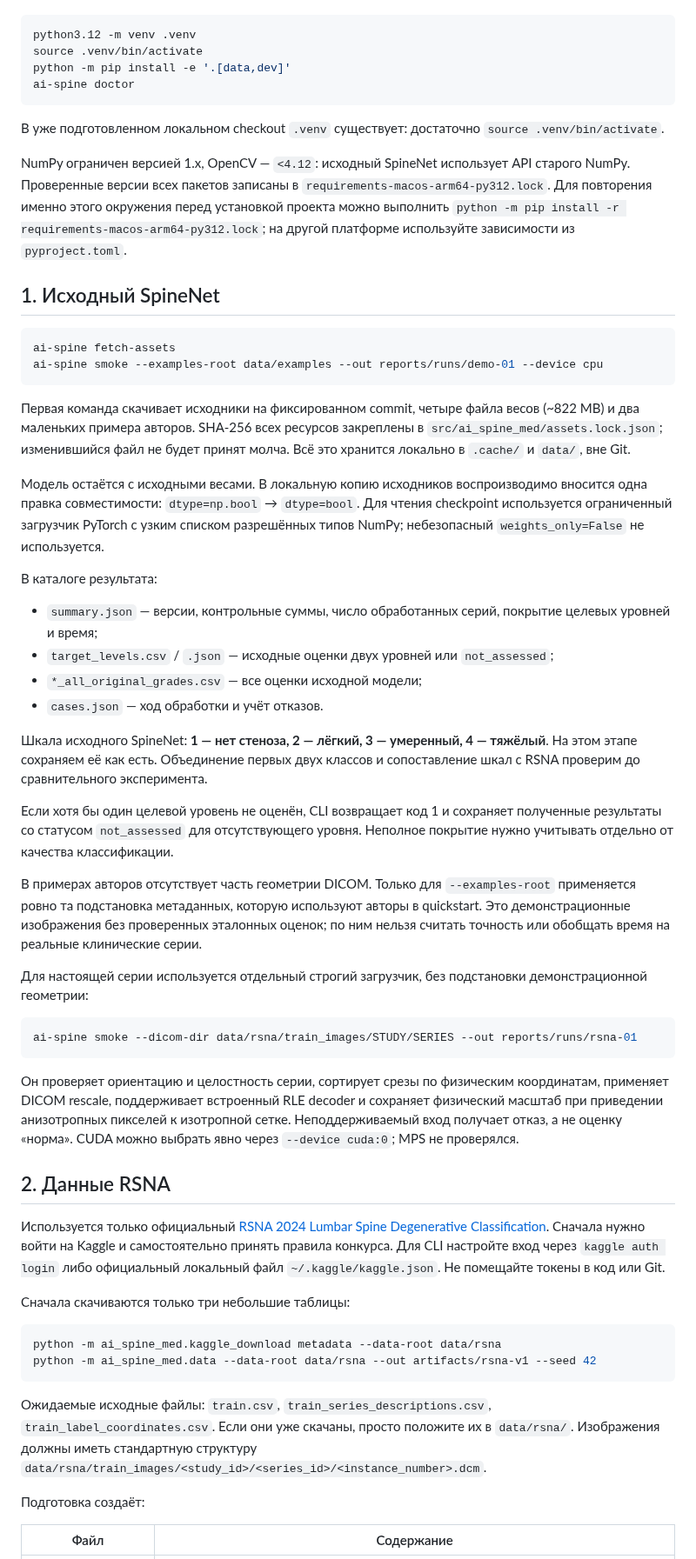
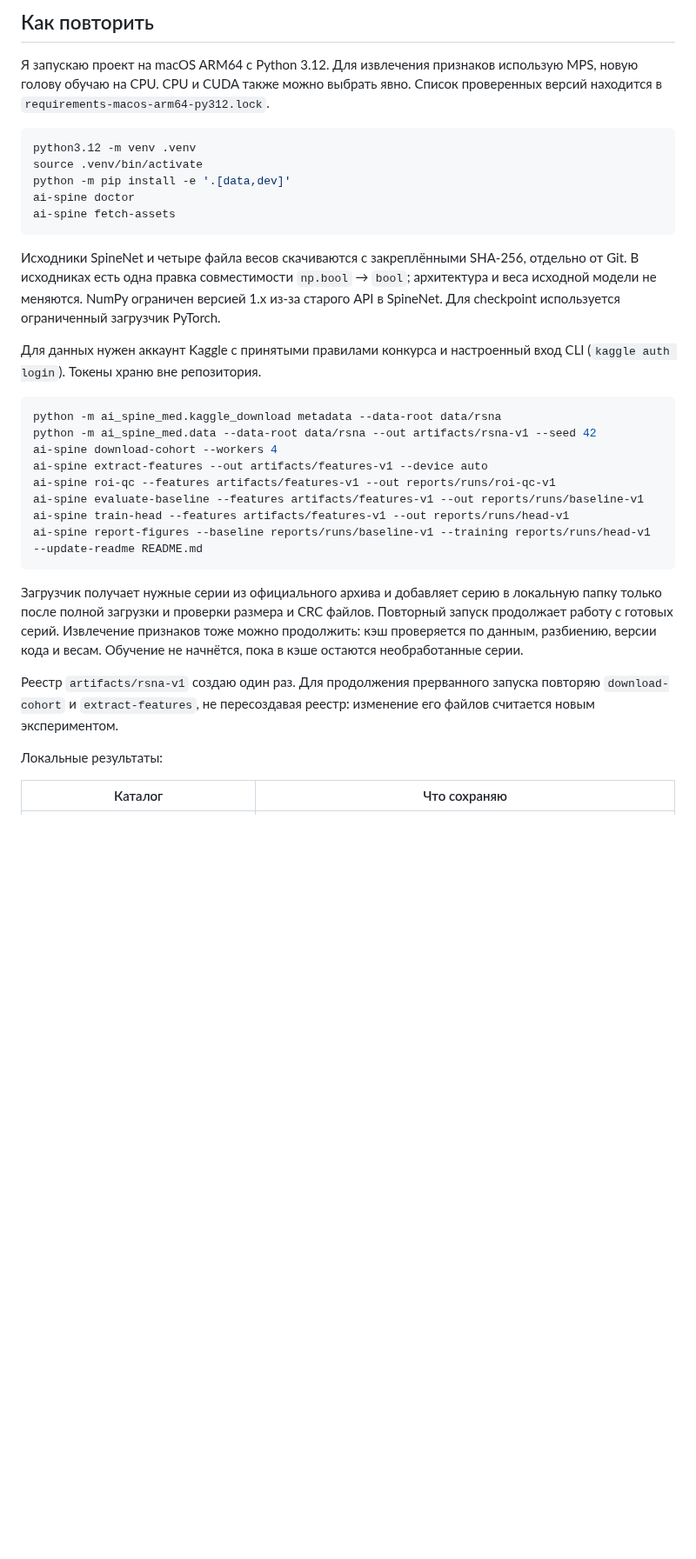
Before and after one commit to Ja1rman/ai-spine-med, a Markdown page: README.md, the part around one of its changes. Shown at 87% size. GitHub-like rendering; blank space fills up the shorter version.

````diff
--- a/README.md
+++ b/README.md
@@ -12,61 +39,35 @@ Python 3.11–3.12; фактическая проверка выполнена
+## Как повторить
+
+Я запускаю проект на macOS ARM64 с Python 3.12. Для извлечения признаков использую MPS, новую голову обучаю на CPU. CPU и CUDA также можно выбрать явно. Список проверенных версий находится в `requirements-macos-arm64-py312.lock`.
 
 ```bash
 python3.12 -m venv .venv
 source .venv/bin/activate
 python -m pip install -e '.[data,dev]'
 ai-spine doctor
+ai-spine fetch-assets
 ```
 
-В уже подготовленном локальном checkout `.venv` существует: достаточно `source .venv/bin/activate`.
+Исходники SpineNet и четыре файла весов скачиваются с закреплёнными SHA-256, отдельно от Git. В исходниках есть одна правка совместимости `np.bool` → `bool`; архитектура и веса исходной модели не меняются. NumPy ограничен версией 1.x из-за старого API в SpineNet. Для checkpoint используется ограниченный загрузчик PyTorch.
 
-NumPy ограничен версией 1.x, OpenCV — `<4.12`: исходный SpineNet использует API старого NumPy. Проверенные версии всех пакетов записаны в `requirements-macos-arm64-py312.lock`. Для повторения именно этого окружения перед установкой проекта можно выполнить `python -m pip install -r requirements-macos-arm64-py312.lock`; на другой платформе используйте зависимости из `pyproject.toml`.
-
-## 1. Исходный SpineNet
-
-```bash
-ai-spine fetch-assets
-ai-spine smoke --examples-root data/examples --out reports/runs/demo-01 --device cpu
-```
-
-Первая команда скачивает исходники на фиксированном commit, четыре файла весов (~822 MB) и два маленьких примера авторов. SHA-256 всех ресурсов закреплены в `src/ai_spine_med/assets.lock.json`; изменившийся файл не будет принят молча. Всё это хранится локально в `.cache/` и `data/`, вне Git.
-
-Модель остаётся с исходными весами. В локальную копию исходников воспроизводимо вносится одна правка совместимости: `dtype=np.bool` → `dtype=bool`. Для чтения checkpoint используется ограниченный загрузчик PyTorch с узким списком разрешённых типов NumPy; небезопасный `weights_only=False` не используется.
-
-В каталоге результата:
-
-- `summary.json` — версии, контрольные суммы, число обработанных серий, покрытие целевых уровней и время;
-- `target_levels.csv` / `.json` — исходные оценки двух уровней или `not_assessed`;
-- `*_all_original_grades.csv` — все оценки исходной модели;
-- `cases.json` — ход обработки и учёт отказов.
-
-Шкала исходного SpineNet: **1 — нет стеноза, 2 — лёгкий, 3 — умеренный, 4 — тяжёлый**. На этом этапе сохраняем её как есть. Объединение первых двух классов и сопоставление шкал с RSNA проверим до сравнительного эксперимента.
-
-Если хотя бы один целевой уровень не оценён, CLI возвращает код 1 и сохраняет полученные результаты со статусом `not_assessed` для отсутствующего уровня. Неполное покрытие нужно учитывать отдельно от качества классификации.
-
-В примерах авторов отсутствует часть геометрии DICOM. Только для `--examples-root` применяется ровно та подстановка метаданных, которую используют авторы в quickstart. Это демонстрационные изображения без проверенных эталонных оценок; по ним нельзя считать точность или обобщать время на реальные клинические серии.
-
-Для настоящей серии используется отдельный строгий загрузчик, без подстановки демонстрационной геометрии:
-
-```bash
-ai-spine smoke --dicom-dir data/rsna/train_images/STUDY/SERIES --out reports/runs/rsna-01
-```
-
-Он проверяет ориентацию и целостность серии, сортирует срезы по физическим координатам, применяет DICOM rescale, поддерживает встроенный RLE decoder и сохраняет физический масштаб при приведении анизотропных пикселей к изотропной сетке. Неподдерживаемый вход получает отказ, а не оценку «норма». CUDA можно выбрать явно через `--device cuda:0`; MPS не проверялся.
-
-## 2. Данные RSNA
-
-Используется только официальный [RSNA 2024 Lumbar Spine Degenerative Classification](https://www.kaggle.com/competitions/rsna-2024-lumbar-spine-degenerative-classification/data). Сначала нужно войти на Kaggle и самостоятельно принять правила конкурса. Для CLI настройте вход через `kaggle auth login` либо официальный локальный файл `~/.kaggle/kaggle.json`. Не помещайте токены в код или Git.
-
-Сначала скачиваются только три небольшие таблицы:
+Для данных нужен аккаунт Kaggle с принятыми правилами конкурса и настроенный вход CLI (`kaggle auth login`). Токены храню вне репозитория.
 
 ```bash
 python -m ai_spine_med.kaggle_download metadata --data-root data/rsna
 python -m ai_spine_med.data --data-root data/rsna --out artifacts/rsna-v1 --seed 42
+ai-spine download-cohort --workers 4
+ai-spine extract-features --out artifacts/features-v1 --device auto
+ai-spine roi-qc --features artifacts/features-v1 --out reports/runs/roi-qc-v1
+ai-spine evaluate-baseline --features artifacts/features-v1 --out reports/runs/baseline-v1
+ai-spine train-head --features artifacts/features-v1 --out reports/runs/head-v1
+ai-spine report-figures --baseline reports/runs/baseline-v1 --training reports/runs/head-v1 --update-readme README.md
 ```
 
-Ожидаемые исходные файлы: `train.csv`, `train_series_descriptions.csv`, `train_label_coordinates.csv`. Если они уже скачаны, просто положите их в `data/rsna/`. Изображения должны иметь стандартную структуру `data/rsna/train_images/<study_id>/<series_id>/<instance_number>.dcm`.
+Загрузчик получает нужные серии из официального архива и добавляет серию в локальную папку только после полной загрузки и проверки размера и CRC файлов. Повторный запуск продолжает работу с готовых серий. Извлечение признаков тоже можно продолжить: кэш проверяется по данным, разбиению, версии кода и весам. Обучение не начнётся, пока в кэше остаются необработанные серии.
 
-Подготовка создаёт:
+Реестр `artifacts/rsna-v1` создаю один раз. Для продолжения прерванного запуска повторяю `download-cohort` и `extract-features`, не пересоздавая реестр: изменение его файлов считается новым экспериментом.
 
-| Файл | Содержание |
+Локальные результаты:
+
+| Каталог | Что сохраняю |
 | --- | --- |
````
Also changed, not shown: other parts of README.md (+44 -26 lines), docs/experiment.md (added, +21 -0 lines), docs/images/cohort.png (added), docs/images/pipeline.png (added), 15 other files.
